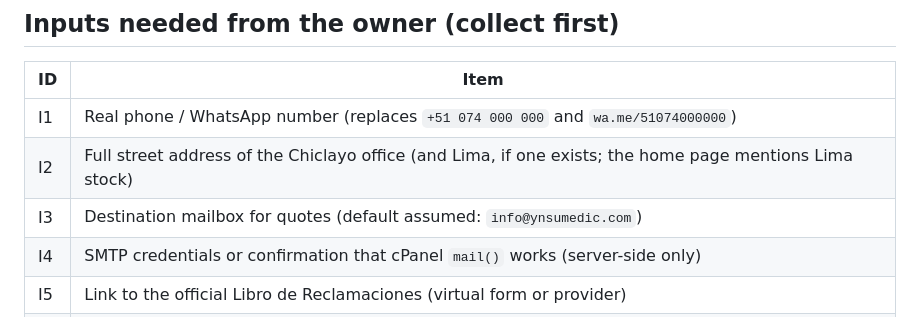
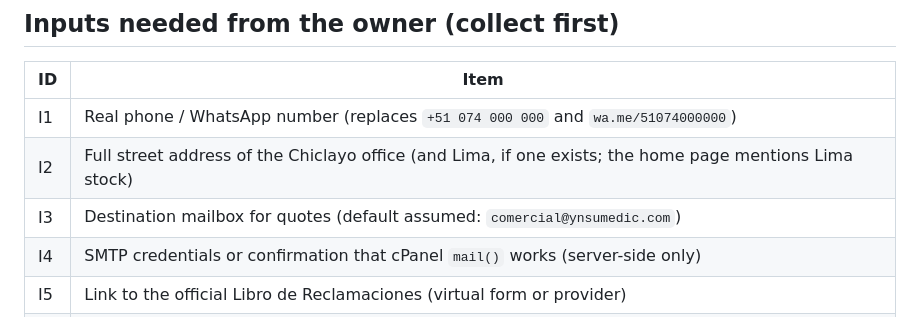
Before and after one commit to gaguirremes-dev/WEB-YNSUMEDIC, a Markdown page: PLAN-TRABAJO.md, the part around the change. GitHub-like rendering.

```diff
--- a/PLAN-TRABAJO.md
+++ b/PLAN-TRABAJO.md
@@ -18,7 +18,7 @@ Site copy stays in Spanish (neutral/professional). Code, comments and commit mes
 |----|------|
 | I1 | Real phone / WhatsApp number (replaces `+51 074 000 000` and `wa.me/51074000000`) |
 | I2 | Full street address of the Chiclayo office (and Lima, if one exists; the home page mentions Lima stock) |
-| I3 | Destination mailbox for quotes (default assumed: `info@ynsumedic.com`) |
+| I3 | Destination mailbox for quotes (default assumed: `comercial@ynsumedic.com`) |
 | I4 | SMTP credentials or confirmation that cPanel `mail()` works (server-side only) |
 | I5 | Link to the official Libro de Reclamaciones (virtual form or provider) |
 | I6 | Legal entity data for terms/privacy: razón social, RUC, domicilio fiscal |
```
Also changed, not shown: Contexto.md (+1 -1 lines).
